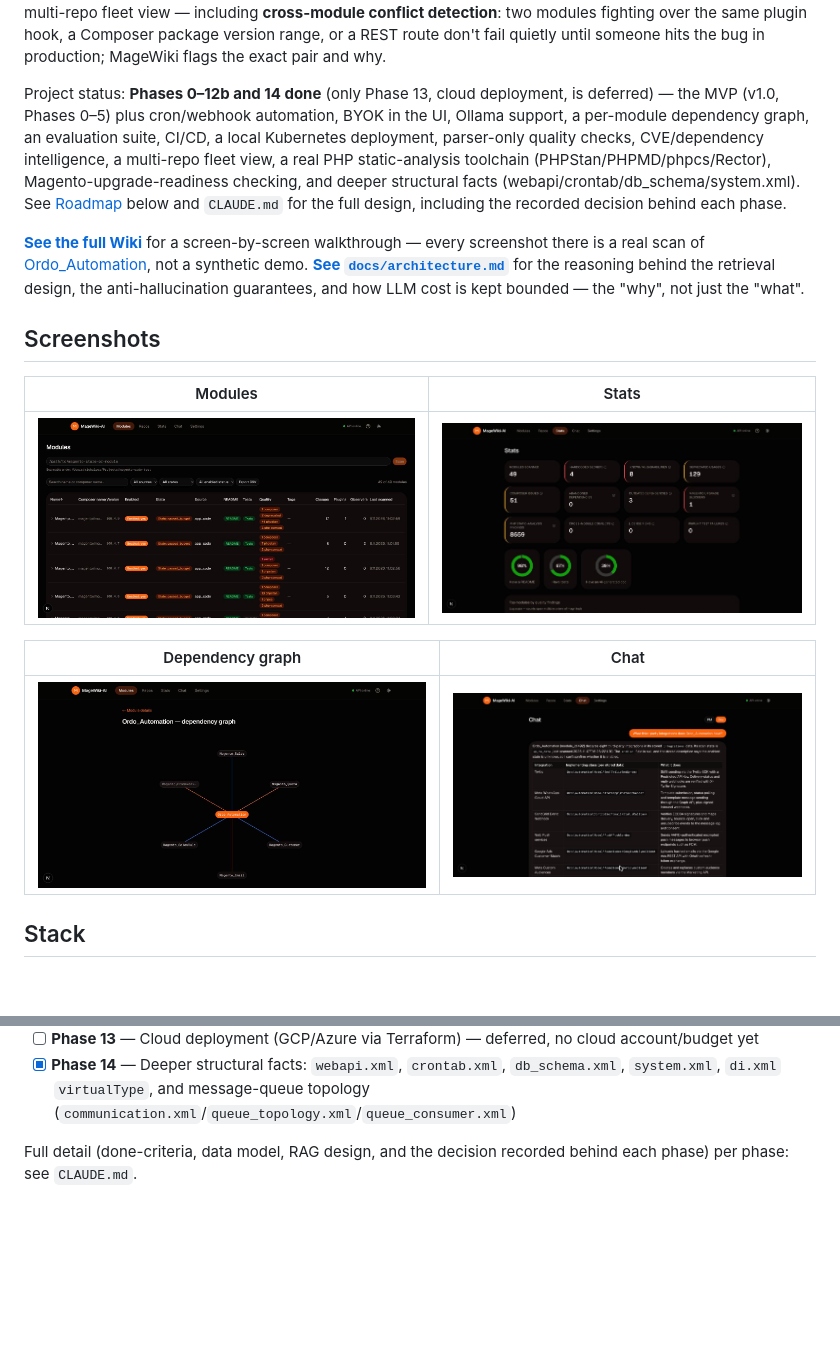
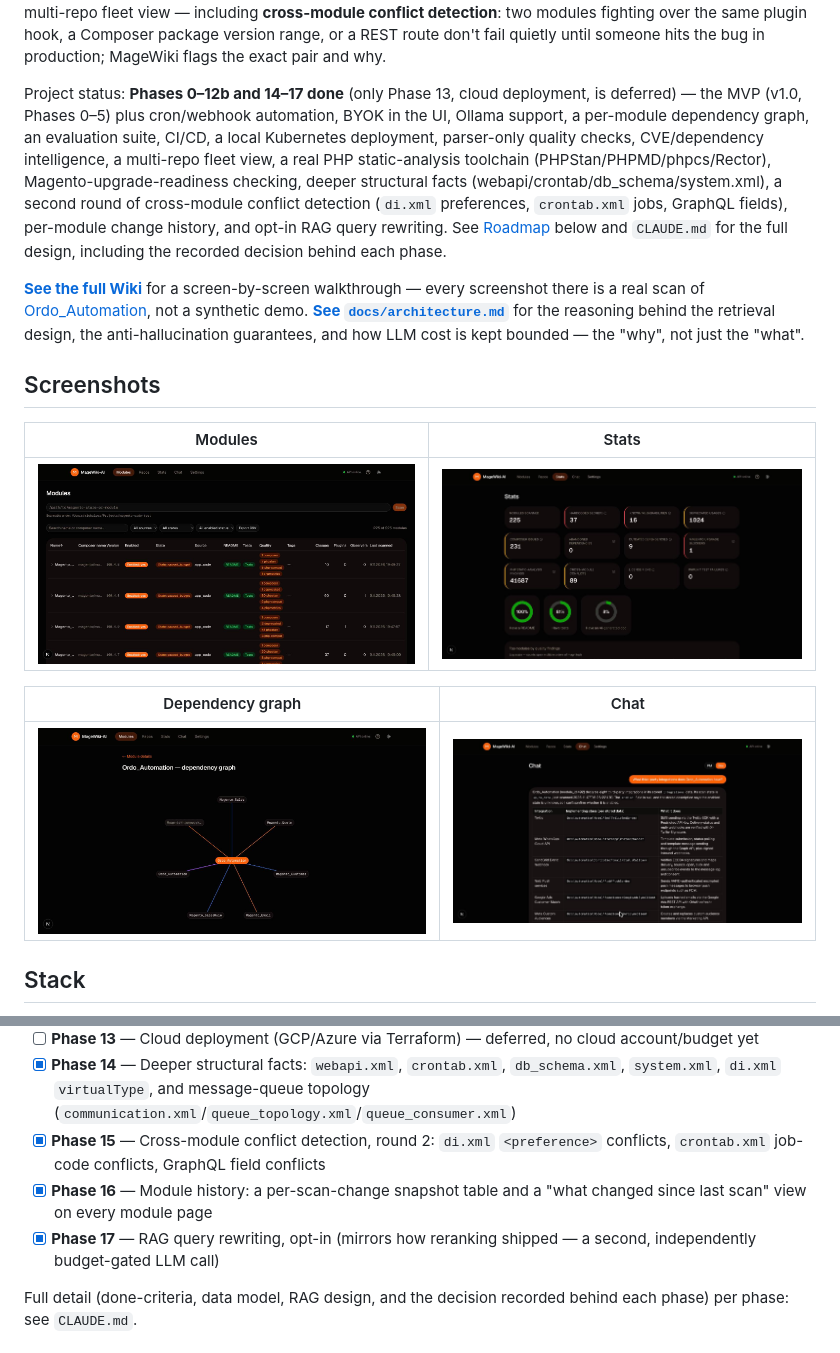
Before and after one commit to michalper/magewiki, a Markdown page: README.md, 2 parts joined by grey strips. Drawn GitHub-style; pictures changed too: docs/screenshots/graph.jpg, docs/screenshots/modules.jpg, docs/screenshots/stats.jpg; blank space fills up the shorter version.

Commit message:
Refresh README screenshots and roadmap for Phases 15-17
Screenshots (modules, stats, dependency graph) were last captured before
this session's Phases 15-17 shipped -- recaptured against the real,
currently-scanned fleet (225 modules across magento-ordo-test). chat.jpg
left unchanged: recapturing it hit the real monthly LLM budget cap mid-
session, same as the last refresh -- the budget guardrail doing its job,
not a reason to spend more real API budget on a screenshot.

Also updated the project-status line and Roadmap checklist, which still
said "Phases 0-12b and 14 done" despite 15-17 shipping this session.

Co-Authored-By: Claude Sonnet 5 <noreply@anthropic.com>

```diff
--- a/README.md
+++ b/README.md
@@ -14,7 +14,7 @@
 
 An AI-powered catalog and chat agent for Magento 2 codebases. MageWiki-AI scans Magento modules (`module.xml`, `composer.json`, `di.xml`, `events.xml`, `Plugin/` classes), builds a knowledge base in PostgreSQL, and lets developers and PMs ask natural-language questions about the architecture — with every answer citing the module and file it came from. It also runs a battery of quality, security, and Magento-upgrade-readiness checks on every scanned module and surfaces the results as badges, a stats dashboard, and a multi-repo fleet view — including **cross-module conflict detection**: two modules fighting over the same plugin hook, a Composer package version range, or a REST route don't fail quietly until someone hits the bug in production; MageWiki flags the exact pair and why.
 
-Project status: **Phases 0–12b and 14 done** (only Phase 13, cloud deployment, is deferred) — the MVP (v1.0, Phases 0–5) plus cron/webhook automation, BYOK in the UI, Ollama support, a per-module dependency graph, an evaluation suite, CI/CD, a local Kubernetes deployment, parser-only quality checks, CVE/dependency intelligence, a multi-repo fleet view, a real PHP static-analysis toolchain (PHPStan/PHPMD/phpcs/Rector), Magento-upgrade-readiness checking, and deeper structural facts (webapi/crontab/db_schema/system.xml). See [Roadmap](#roadmap) below and `CLAUDE.md` for the full design, including the recorded decision behind each phase.
+Project status: **Phases 0–12b and 14–17 done** (only Phase 13, cloud deployment, is deferred) — the MVP (v1.0, Phases 0–5) plus cron/webhook automation, BYOK in the UI, Ollama support, a per-module dependency graph, an evaluation suite, CI/CD, a local Kubernetes deployment, parser-only quality checks, CVE/dependency intelligence, a multi-repo fleet view, a real PHP static-analysis toolchain (PHPStan/PHPMD/phpcs/Rector), Magento-upgrade-readiness checking, deeper structural facts (webapi/crontab/db_schema/system.xml), a second round of cross-module conflict detection (`di.xml` preferences, `crontab.xml` jobs, GraphQL fields), per-module change history, and opt-in RAG query rewriting. See [Roadmap](#roadmap) below and `CLAUDE.md` for the full design, including the recorded decision behind each phase.
 
 **[See the full Wiki](https://github.com/michalper/magewiki/wiki)** for a screen-by-screen walkthrough — every screenshot there is a real scan of [Ordo_Automation](https://github.com/michalper/ordo), not a synthetic demo. **[See `docs/architecture.md`](docs/architecture.md)** for the reasoning behind the retrieval design, the anti-hallucination guarantees, and how LLM cost is kept bounded — the "why", not just the "what".
 
@@ -180,6 +180,9 @@ network-isolated container.
 - [x] **Phase 12b** — Magento upgrade readiness: PHP-version and `magento/*` dependency compatibility against the latest Magento release, refreshed via a daily cron
 - [ ] **Phase 13** — Cloud deployment (GCP/Azure via Terraform) — deferred, no cloud account/budget yet
 - [x] **Phase 14** — Deeper structural facts: `webapi.xml`, `crontab.xml`, `db_schema.xml`, `system.xml`, `di.xml` `virtualType`, and message-queue topology (`communication.xml`/`queue_topology.xml`/`queue_consumer.xml`)
+- [x] **Phase 15** — Cross-module conflict detection, round 2: `di.xml` `<preference>` conflicts, `crontab.xml` job-code conflicts, GraphQL field conflicts
+- [x] **Phase 16** — Module history: a per-scan-change snapshot table and a "what changed since last scan" view on every module page
+- [x] **Phase 17** — RAG query rewriting, opt-in (mirrors how reranking shipped — a second, independently budget-gated LLM call)
 
 Full detail (done-criteria, data model, RAG design, and the decision recorded behind each phase) per phase: see `CLAUDE.md`.
 
```
